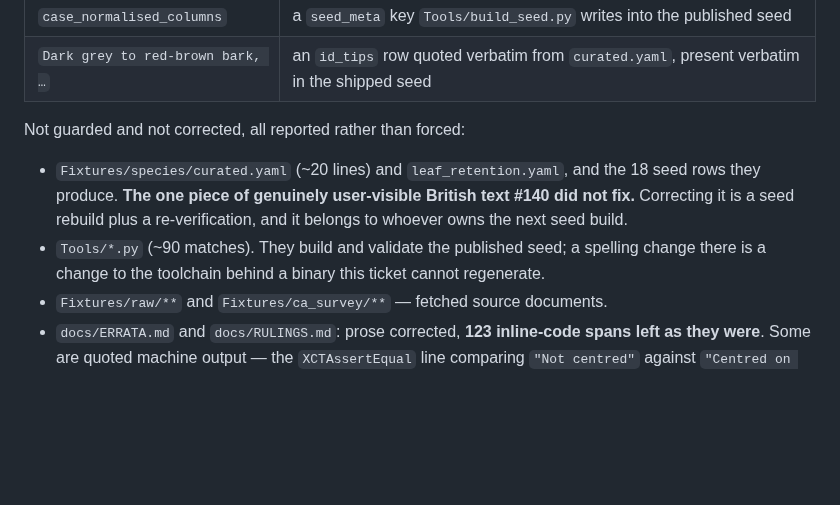
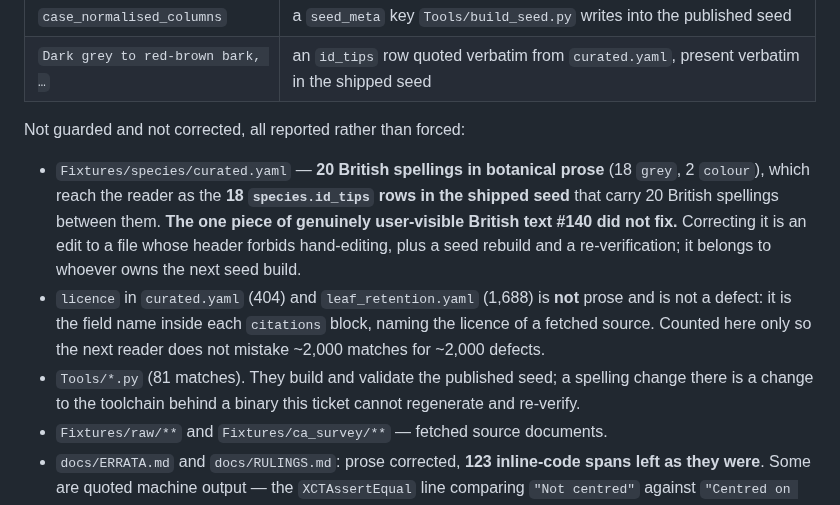
Before and after one commit to PlatosTwin/cypress, a Markdown page: docs/rulings-pending/american-spelling-guard.md, the part around the change. GitHub-like rendering; blank space fills up the shorter version.

Commit message:
#140: correct the ruling's residue table against a re-measurement
The curated.yaml figure was quoted from a narrow grep. Measured with the guard's own
word list it is 424 matches — but 404 of those are the `licence` field name inside the
citations blocks, not prose. The prose residue is 20 (18 grey, 2 colour), which is what
reaches a reader, as the 18 species.id_tips rows in the shipped seed. leaf_retention.yaml
is 1,688 of the same field name and no prose at all.

Recorded so the next reader does not mistake ~2,000 matches for ~2,000 defects, and so
the one genuinely user-visible thing #140 could not fix is stated at its real size.

Co-Authored-By: Claude Opus 5 <noreply@anthropic.com>

```diff
--- a/docs/rulings-pending/american-spelling-guard.md
+++ b/docs/rulings-pending/american-spelling-guard.md
@@ -97,11 +97,16 @@ because it crosses into data this repo did not write:
 
 Not guarded and not corrected, all reported rather than forced:
 
-- `Fixtures/species/curated.yaml` (~20 lines) and `leaf_retention.yaml`, and the 18 seed rows they
-  produce. **The one piece of genuinely user-visible British text #140 did not fix.** Correcting it
-  is a seed rebuild plus a re-verification, and it belongs to whoever owns the next seed build.
-- `Tools/*.py` (~90 matches). They build and validate the published seed; a spelling change there is
-  a change to the toolchain behind a binary this ticket cannot regenerate.
+- `Fixtures/species/curated.yaml` — **20 British spellings in botanical prose** (18 `grey`, 2
+  `colour`), which reach the reader as the **18 `species.id_tips` rows in the shipped seed** that
+  carry 20 British spellings between them. **The one piece of genuinely user-visible British text
+  #140 did not fix.** Correcting it is an edit to a file whose header forbids hand-editing, plus a
+  seed rebuild and a re-verification; it belongs to whoever owns the next seed build.
+- `licence` in `curated.yaml` (404) and `leaf_retention.yaml` (1,688) is **not** prose and is not a
+  defect: it is the field name inside each `citations` block, naming the licence of a fetched
+  source. Counted here only so the next reader does not mistake ~2,000 matches for ~2,000 defects.
+- `Tools/*.py` (81 matches). They build and validate the published seed; a spelling change there is
+  a change to the toolchain behind a binary this ticket cannot regenerate and re-verify.
 - `Fixtures/raw/**` and `Fixtures/ca_survey/**` — fetched source documents.
 - `docs/ERRATA.md` and `docs/RULINGS.md`: prose corrected, **123 inline-code spans left as they
   were**. Some are quoted machine output — the `XCTAssertEqual` line comparing `"Not centred"`
```
